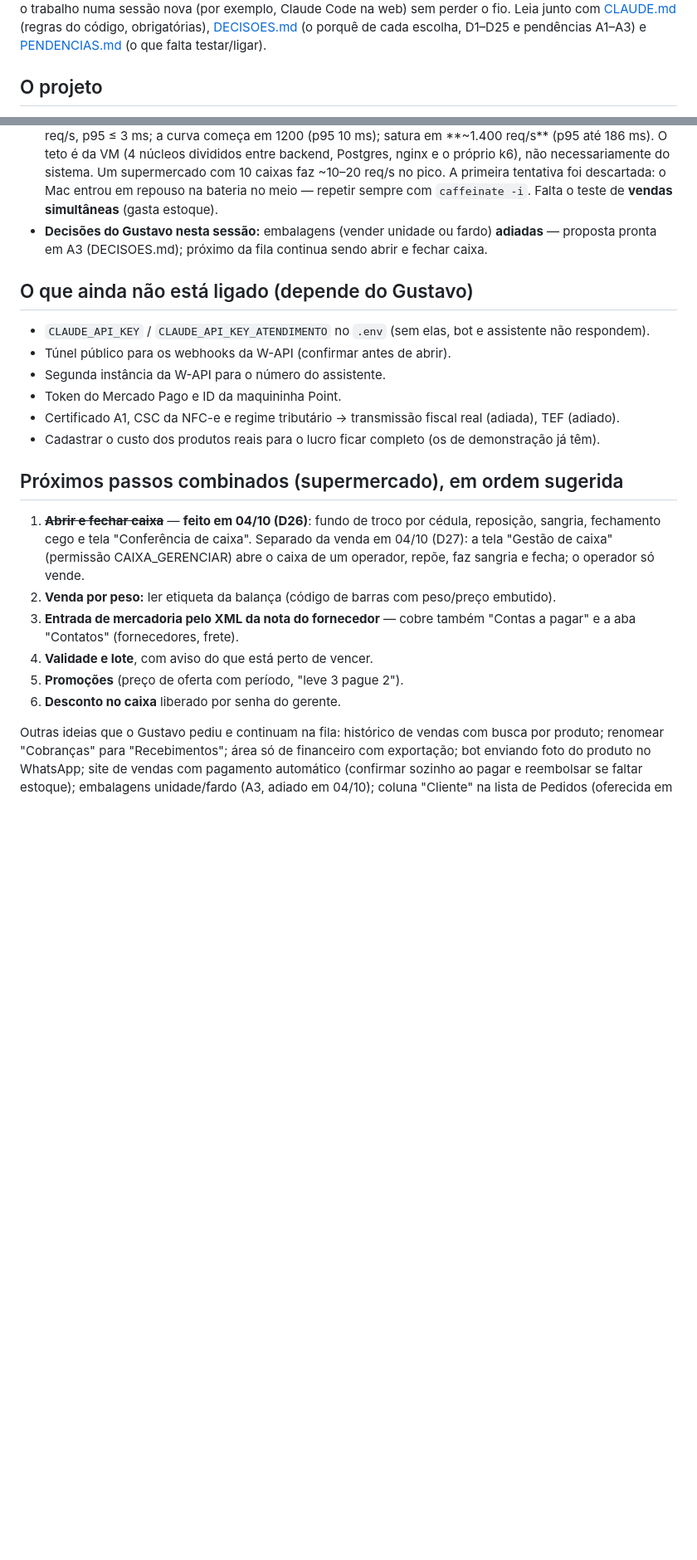
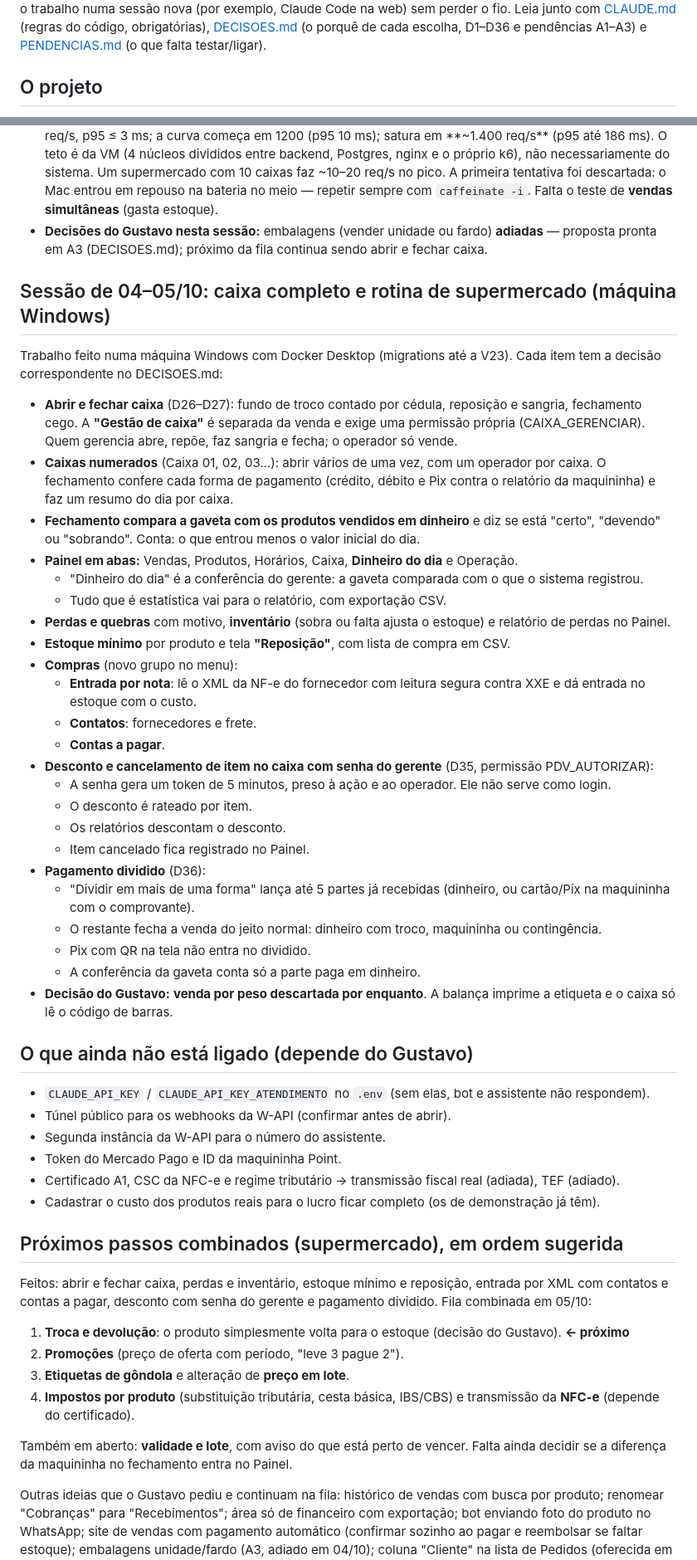
Before and after one commit to gustavo-oli-dev/projectSystem, a Markdown page: CONTEXTO_DA_CONVERSA.md, 2 parts joined by grey strips. Shown at 83% size. Rendered like a GitHub page; blank space fills up the shorter version.

Commit message:
Contexto da conversa atualizado com as entregas de 04-05/10
Co-Authored-By: Claude Opus 5.5 <noreply@anthropic.com>

```diff
--- a/CONTEXTO_DA_CONVERSA.md
+++ b/CONTEXTO_DA_CONVERSA.md
@@ -4,6 +4,6 @@ Resumo do que foi construído e combinado nas conversas com o Claude Code até 0
 continuar o trabalho numa sessão nova (por exemplo, Claude Code na web) sem perder o fio.
 Leia junto com [CLAUDE.md](CLAUDE.md) (regras do código, obrigatórias), [DECISOES.md](DECISOES.md)
-(o porquê de cada escolha, D1–D25 e pendências A1–A3) e [PENDENCIAS.md](PENDENCIAS.md) (o que falta
+(o porquê de cada escolha, D1–D36 e pendências A1–A3) e [PENDENCIAS.md](PENDENCIAS.md) (o que falta
 testar/ligar).
 
 ## O projeto
@@ -67,6 +67,44 @@ testar/ligar).
 - **Decisões do Gustavo nesta sessão:** embalagens (vender unidade ou fardo) **adiadas** — proposta
   pronta em A3 (DECISOES.md); próximo da fila continua sendo abrir e fechar caixa.
 
+## Sessão de 04–05/10: caixa completo e rotina de supermercado (máquina Windows)
+
+Trabalho feito numa máquina Windows com Docker Desktop (migrations até a V23). Cada item tem a
+decisão correspondente no DECISOES.md:
+
+- **Abrir e fechar caixa** (D26–D27): fundo de troco contado por cédula, reposição e sangria,
+  fechamento cego. A **"Gestão de caixa"** é separada da venda e exige uma permissão própria
+  (CAIXA_GERENCIAR). Quem gerencia abre, repõe, faz sangria e fecha; o operador só vende.
+- **Caixas numerados** (Caixa 01, 02, 03…): abrir vários de uma vez, com um operador por caixa. O
+  fechamento confere cada forma de pagamento (crédito, débito e Pix contra o relatório da
+  maquininha) e faz um resumo do dia por caixa.
+- **Fechamento compara a gaveta com os produtos vendidos em dinheiro** e diz se está "certo",
+  "devendo" ou "sobrando". Conta: o que entrou menos o valor inicial do dia.
+- **Painel em abas:** Vendas, Produtos, Horários, Caixa, **Dinheiro do dia** e Operação.
+  - "Dinheiro do dia" é a conferência do gerente: a gaveta comparada com o que o sistema registrou.
+  - Tudo que é estatística vai para o relatório, com exportação CSV.
+- **Perdas e quebras** com motivo, **inventário** (sobra ou falta ajusta o estoque) e relatório de
+  perdas no Painel.
+- **Estoque mínimo** por produto e tela **"Reposição"**, com lista de compra em CSV.
+- **Compras** (novo grupo no menu):
+  - **Entrada por nota**: lê o XML da NF-e do fornecedor com leitura segura contra XXE e dá entrada
+    no estoque com o custo.
+  - **Contatos**: fornecedores e frete.
+  - **Contas a pagar**.
+- **Desconto e cancelamento de item no caixa com senha do gerente** (D35, permissão PDV_AUTORIZAR):
+  - A senha gera um token de 5 minutos, preso à ação e ao operador. Ele não serve como login.
+  - O desconto é rateado por item.
+  - Os relatórios descontam o desconto.
+  - Item cancelado fica registrado no Painel.
+- **Pagamento dividido** (D36):
+  - "Dividir em mais de uma forma" lança até 5 partes já recebidas (dinheiro, ou cartão/Pix na
+    maquininha com o comprovante).
+  - O restante fecha a venda do jeito normal: dinheiro com troco, maquininha ou contingência.
+  - Pix com QR na tela não entra no dividido.
+  - A conferência da gaveta conta só a parte paga em dinheiro.
+- **Decisão do Gustavo:** **venda por peso descartada por enquanto**. A balança imprime a etiqueta
+  e o caixa só lê o código de barras.
+
 ## O que ainda não está ligado (depende do Gustavo)
 
 - `CLAUDE_API_KEY` / `CLAUDE_API_KEY_ATENDIMENTO` no `.env` (sem elas, bot e assistente não respondem).
@@ -78,16 +116,19 @@ testar/ligar).
 
 ## Próximos passos combinados (supermercado), em ordem sugerida
 
-1. ~~**Abrir e fechar caixa**~~ — **feito em 04/10 (D26)**: fundo de troco por cédula, reposição,
-   sangria, fechamento cego e tela "Conferência de caixa". Separado da venda em 04/10 (D27): a tela
-   "Gestão de caixa" (permissão CAIXA_GERENCIAR) abre o caixa de um operador, repõe, faz sangria e fecha;
-   o operador só vende.
-2. **Venda por peso:** ler etiqueta da balança (código de barras com peso/preço embutido).
-3. **Entrada de mercadoria pelo XML da nota do fornecedor** — cobre também "Contas a pagar" e a
-   aba "Contatos" (fornecedores, frete).
-4. **Validade e lote**, com aviso do que está perto de vencer.
-5. **Promoções** (preço de oferta com período, "leve 3 pague 2").
-6. **Desconto no caixa** liberado por senha do gerente.
+Feitos: abrir e fechar caixa, perdas e inventário, estoque mínimo e reposição, entrada por XML com
+contatos e contas a pagar, desconto com senha do gerente e pagamento dividido. Fila combinada em
+05/10:
+
+1. **Troca e devolução**: o produto simplesmente volta para o estoque (decisão do Gustavo).
+   **← próximo**
+2. **Promoções** (preço de oferta com período, "leve 3 pague 2").
+3. **Etiquetas de gôndola** e alteração de **preço em lote**.
+4. **Impostos por produto** (substituição tributária, cesta básica, IBS/CBS) e transmissão da
+   **NFC-e** (depende do certificado).
+
+Também em aberto: **validade e lote**, com aviso do que está perto de vencer. Falta ainda decidir se
+a diferença da maquininha no fechamento entra no Painel.
 
 Outras ideias que o Gustavo pediu e continuam na fila: histórico de vendas com busca por produto;
 renomear "Cobranças" para "Recebimentos"; área só de financeiro com exportação; bot enviando foto
```
Also changed, not shown: other parts of CONTEXTO_DA_CONVERSA.md (+7 -5 lines).
